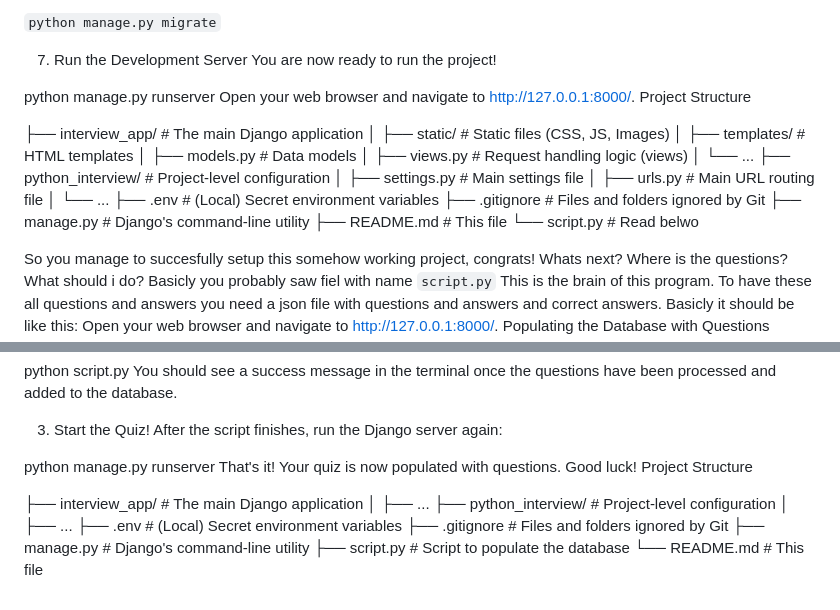
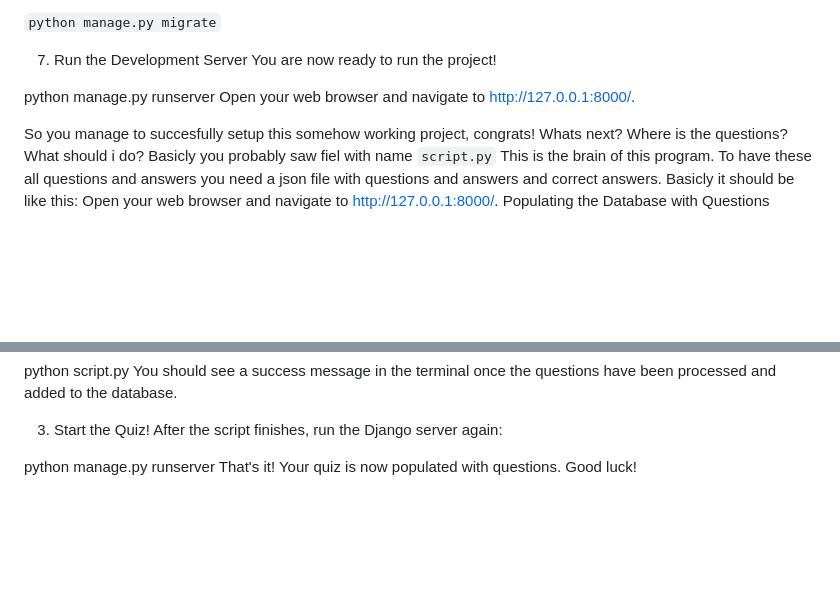
Before and after one commit to K4shalot/AI-Powered-Python-Quiz, a Markdown page: README.md, 2 parts joined by grey strips. GitHub-like rendering; blank space fills up the shorter version.

```diff
--- a/README.md
+++ b/README.md
@@ -64,23 +64,7 @@ You are now ready to run the project!
 
 python manage.py runserver
 Open your web browser and navigate to http://127.0.0.1:8000/.
-Project Structure
 
-├── interview_app/      # The main Django application
-│   ├── static/         # Static files (CSS, JS, Images)
-│   ├── templates/      # HTML templates
-│   ├── models.py       # Data models
-│   ├── views.py        # Request handling logic (views)
-│   └── ...
-├── python_interview/   # Project-level configuration
-│   ├── settings.py     # Main settings file
-│   ├── urls.py         # Main URL routing file
-│   └── ...
-├── .env                # (Local) Secret environment variables
-├── .gitignore          # Files and folders ignored by Git
-├── manage.py           # Django's command-line utility
-├── README.md           # This file
-└── script.py           # Read belwo
 
 So you manage to succesfully setup this somehow working project, congrats!
 Whats next? Where is the questions? What should i do?
@@ -123,14 +107,3 @@ After the script finishes, run the Django server again:
 
 python manage.py runserver
 That's it! Your quiz is now populated with questions. Good luck!
-Project Structure
-
-├── interview_app/      # The main Django application
-│   ├── ...
-├── python_interview/   # Project-level configuration
-│   ├── ...
-├── .env                # (Local) Secret environment variables
-├── .gitignore          # Files and folders ignored by Git
-├── manage.py           # Django's command-line utility
-├── script.py           # Script to populate the database
-└── README.md           # This file
```
